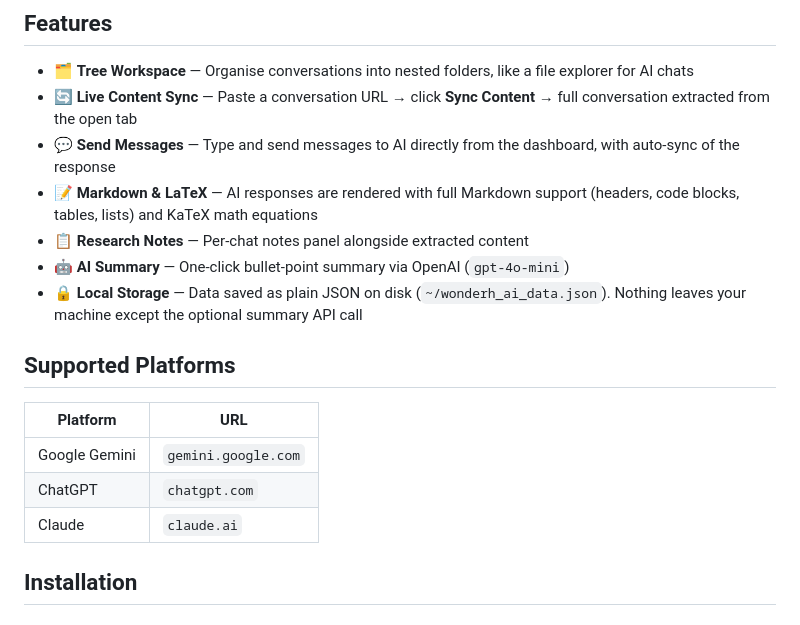
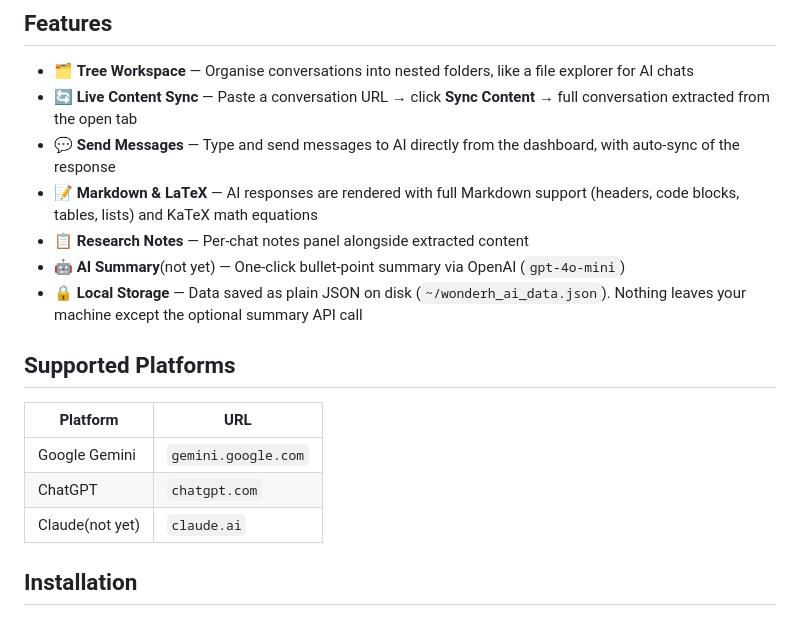
Before and after one commit to linushuan/wonderh-ai-manager, a Markdown page: README.md, the part around the change. Drawn GitHub-style.

Commit message:
Update README for AI Summary and Claude support

```diff
--- a/README.md
+++ b/README.md
@@ -9,7 +9,7 @@ A **local-first browser extension** (Chrome & Firefox) for organising, syncing,
 - 💬 **Send Messages** — Type and send messages to AI directly from the dashboard, with auto-sync of the response
 - 📝 **Markdown & LaTeX** — AI responses are rendered with full Markdown support (headers, code blocks, tables, lists) and KaTeX math equations
 - 📋 **Research Notes** — Per-chat notes panel alongside extracted content
-- 🤖 **AI Summary** — One-click bullet-point summary via OpenAI (`gpt-4o-mini`)
+- 🤖 **AI Summary**(not yet) — One-click bullet-point summary via OpenAI (`gpt-4o-mini`)
 - 🔒 **Local Storage** — Data saved as plain JSON on disk (`~/wonderh_ai_data.json`). Nothing leaves your machine except the optional summary API call
 
 ## Supported Platforms
@@ -18,7 +18,7 @@ A **local-first browser extension** (Chrome & Firefox) for organising, syncing,
 |---|---|
 | Google Gemini | `gemini.google.com` |
 | ChatGPT | `chatgpt.com` |
-| Claude | `claude.ai` |
+| Claude(not yet) | `claude.ai` |
 
 ## Installation
 
```
